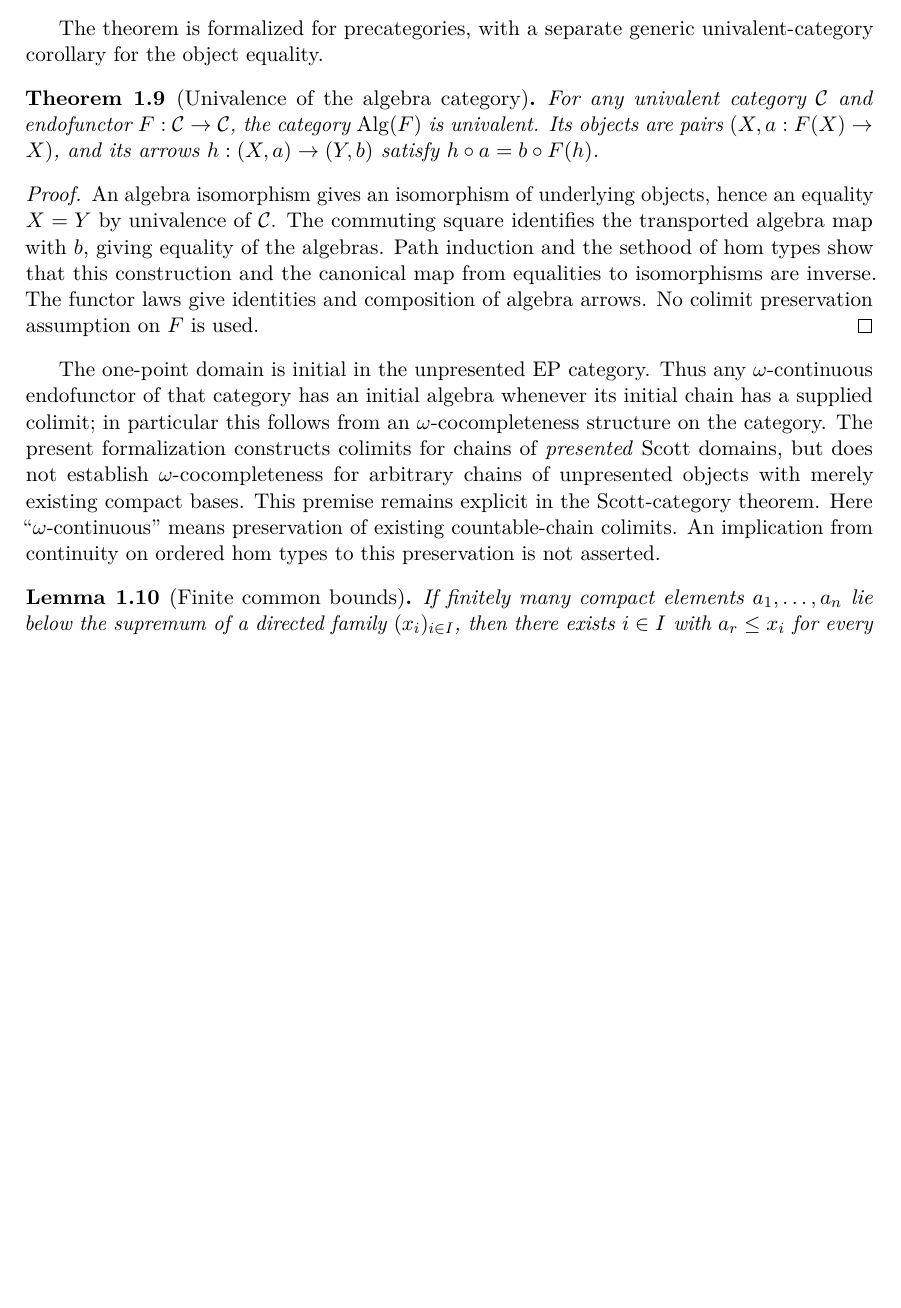
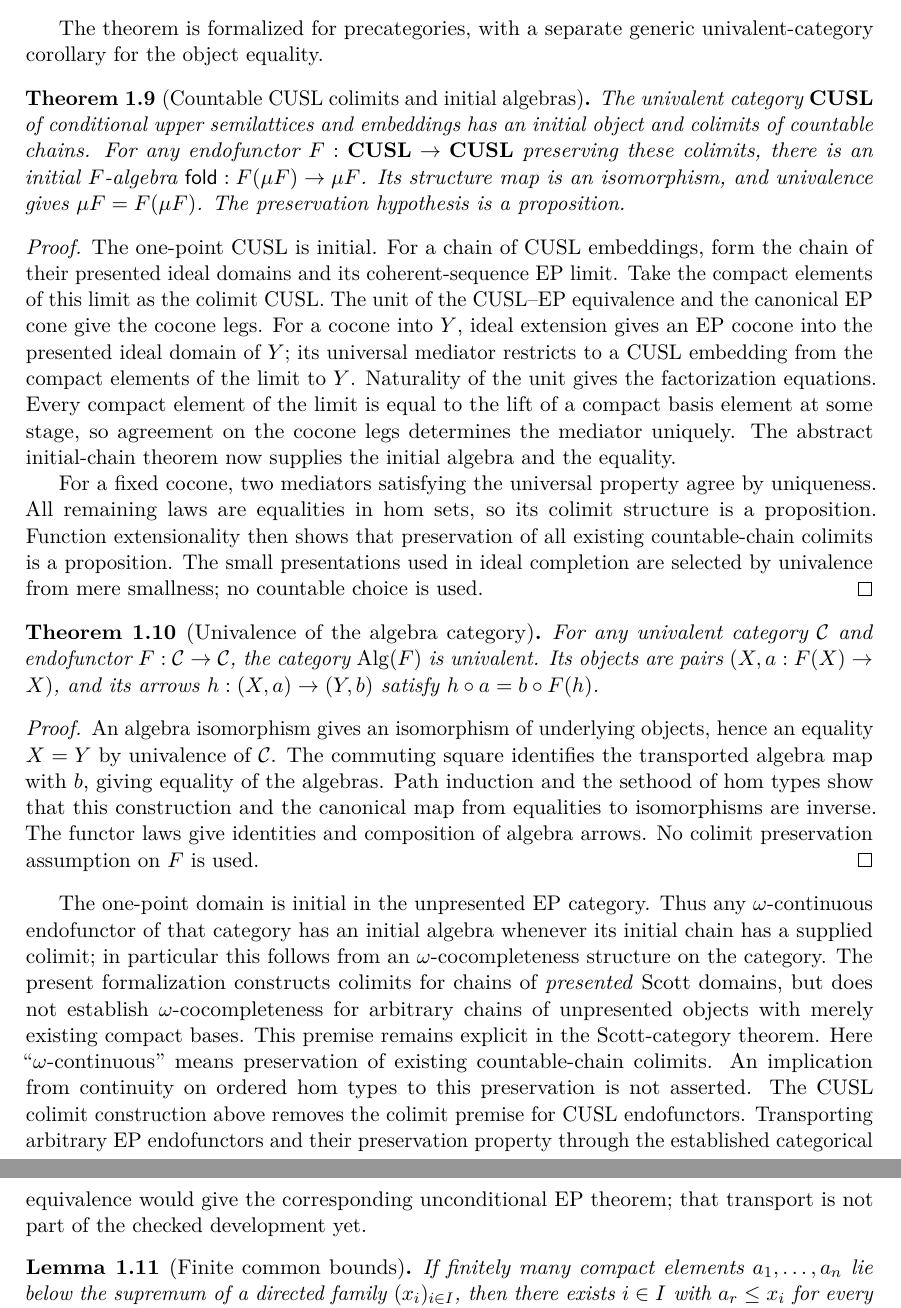
Before and after one commit to coquand/domain-semantics, a LaTeX paper (UNIT/scott-domains.tex): part of page 5 of 22 before the commit and two parts of pages 5 and 6 of 22 after it, the two joined at a grey line, cut so that both start at the same text, the shorter picture padded with empty space. Compiled offline with pdfLaTeX.

Commit message:
Construct CUSL chain colimits and initial algebras

```diff
--- a/UNIT/scott-domains.tex
+++ b/UNIT/scott-domains.tex
@@ -342,6 +345,37 @@ proposition, so the type of algebra morphisms is contractible.
 The theorem is formalized for precategories, with a separate generic
 univalent-category corollary for the object equality.
 
+\begin{theorem}[Countable CUSL colimits and initial algebras]
+\label{thm:cusl-initial}
+The univalent category $\mathbf{CUSL}$ of conditional upper semilattices
+and embeddings has an initial object and colimits of countable chains.
+For any endofunctor $F:\mathbf{CUSL}\to\mathbf{CUSL}$ preserving these
+colimits, there is an initial $F$-algebra
+$\mathsf{fold}:F(\mu F)\to\mu F$. Its structure map is an isomorphism,
+and univalence gives $\mu F=F(\mu F)$. The preservation hypothesis is a
+proposition.
+\end{theorem}
+\begin{proof}
+The one-point CUSL is initial. For a chain of CUSL embeddings, form the
+chain of their presented ideal domains and its coherent-sequence EP limit.
+Take the compact elements of this limit as the colimit CUSL. The unit of
+the CUSL--EP equivalence and the canonical EP cone give the cocone legs.
+For a cocone into $Y$, ideal extension gives an EP cocone into the presented
+ideal domain of $Y$; its universal mediator restricts to a CUSL embedding
+from the compact elements of the limit to $Y$. Naturality of the unit gives
+the factorization equations. Every compact element of the limit is equal
+to the lift of a compact basis element at some stage, so agreement on the
+cocone legs determines the mediator uniquely. The abstract initial-chain
+theorem now supplies the initial algebra and the equality.
+
+For a fixed cocone, two mediators satisfying the universal property agree
+by uniqueness. All remaining laws are equalities in hom sets, so its
+colimit structure is a proposition. Function extensionality then shows
+that preservation of all existing countable-chain colimits is a
+proposition. The small presentations used in ideal completion are
+selected by univalence from mere smallness; no countable choice is used.
+\end{proof}
+
 \begin{theorem}[Univalence of the algebra category]
 For any univalent category $\mathcal C$ and endofunctor
 $F:\mathcal C\to\mathcal C$, the category $\operatorname{Alg}(F)$ is
@@ -368,6 +402,11 @@ objects with merely existing compact bases. This premise remains explicit
 in the Scott-category theorem. Here ``$\omega$-continuous'' means
 preservation of existing countable-chain colimits. An implication from
 continuity on ordered hom types to this preservation is not asserted.
+The CUSL colimit construction above removes the colimit premise for
+CUSL endofunctors. Transporting arbitrary EP endofunctors and their
+preservation property through the established categorical equivalence
+would give the corresponding unconditional EP theorem; that transport is
+not part of the checked development yet.
 
 \begin{lemma}[Finite common bounds]\label{lem:finite}
 If finitely many compact elements $a_1,\ldots,a_n$ lie below the supremum
```
Also changed, not shown: UNIT/README.txt, UNIT/scott-domains.tex (11 more changed lines), 6 other files.
